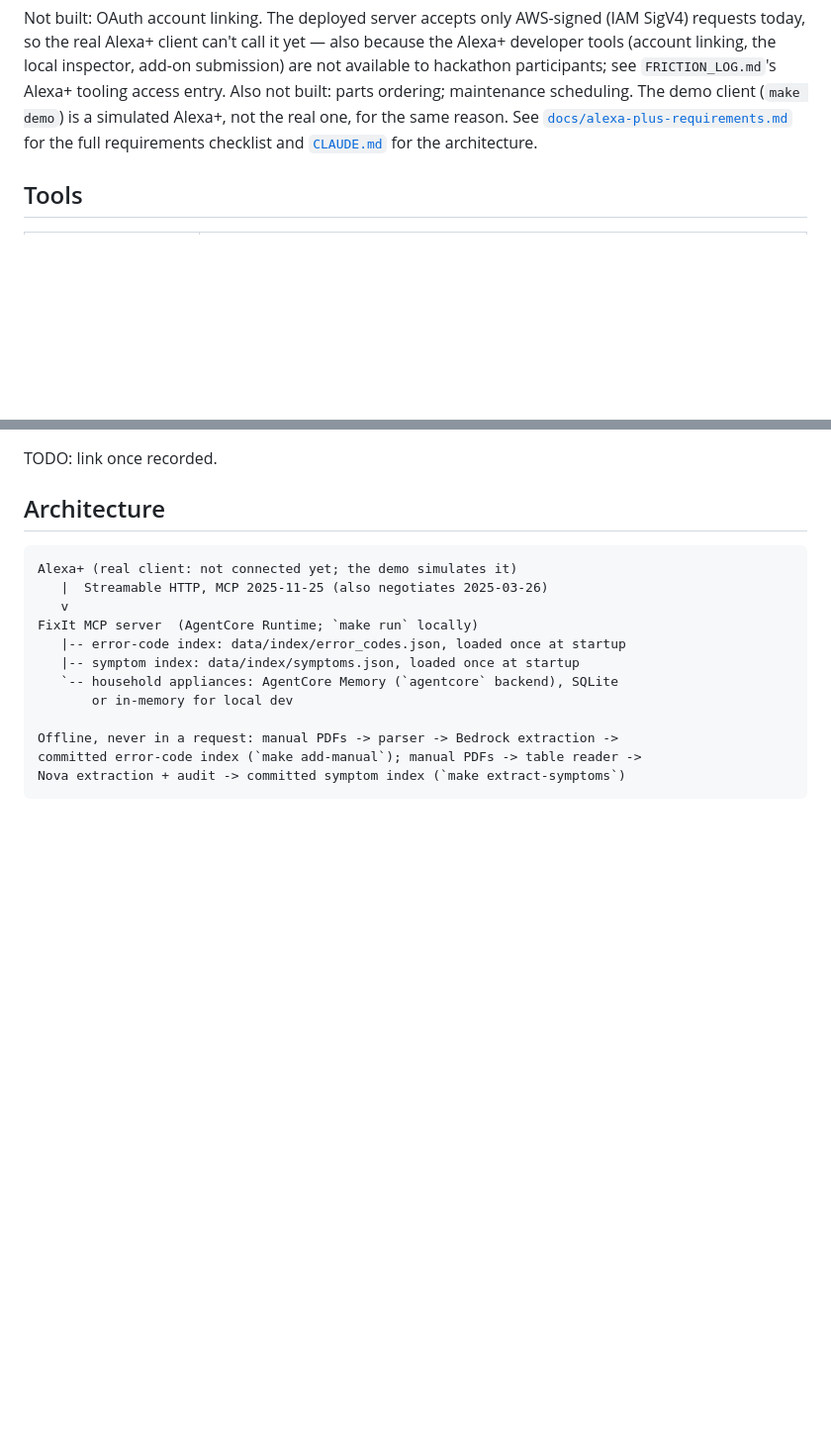
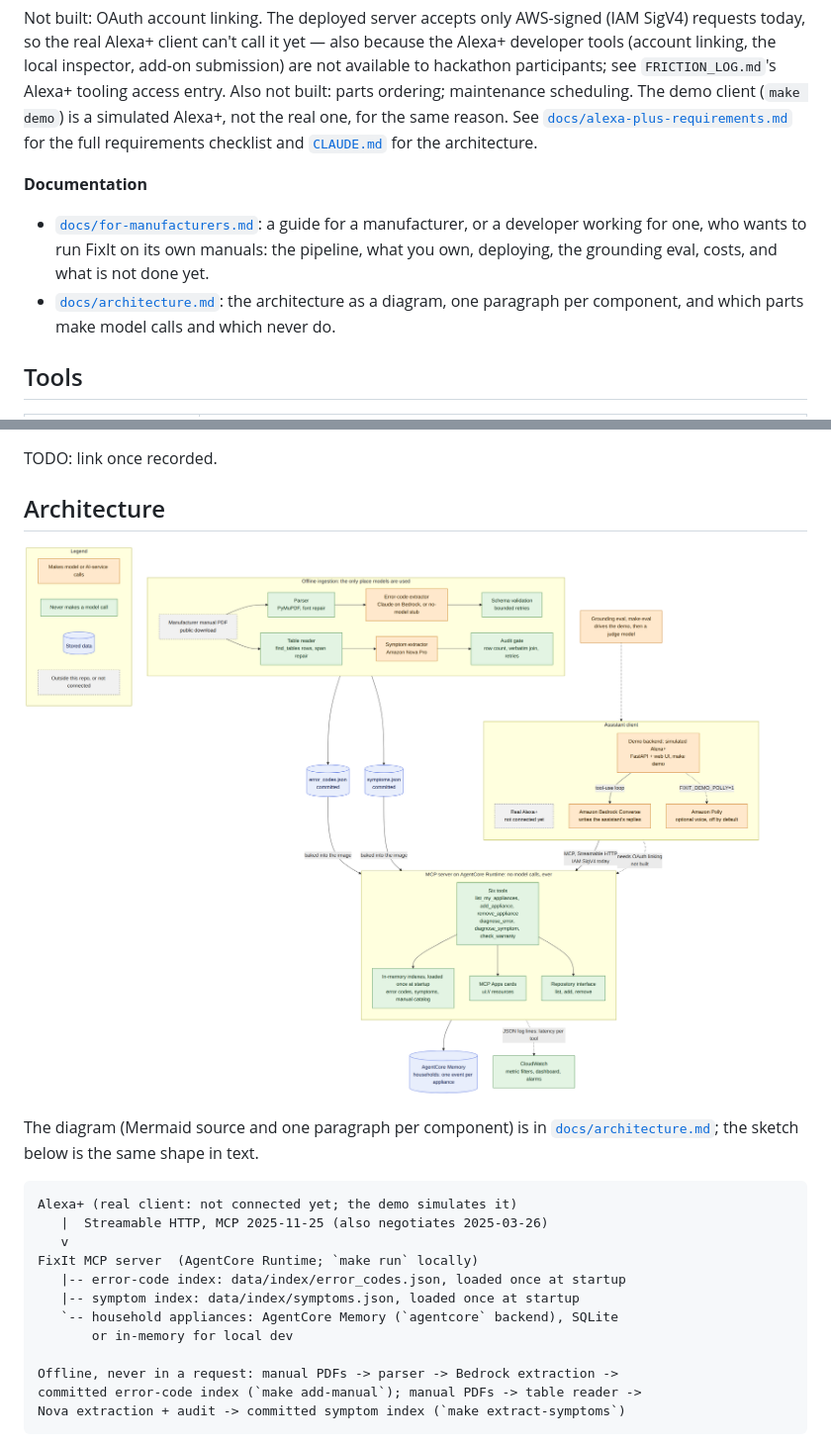
Before and after one commit to sadishihab/fixit-mcp, a Markdown page: README.md, 2 parts joined by grey strips. Shown at 99% size. Drawn GitHub-style; blank space fills up the shorter version.

````diff
--- a/README.md
+++ b/README.md
@@ -65,6 +65,13 @@ Alexa+, not the real one, for the same reason.
 See [`docs/alexa-plus-requirements.md`](docs/alexa-plus-requirements.md) for the
 full requirements checklist and [`CLAUDE.md`](CLAUDE.md) for the architecture.
 
+**Documentation**
+- [`docs/for-manufacturers.md`](docs/for-manufacturers.md): a guide for a manufacturer, or
+  a developer working for one, who wants to run FixIt on its own manuals: the pipeline,
+  what you own, deploying, the grounding eval, costs, and what is not done yet.
+- [`docs/architecture.md`](docs/architecture.md): the architecture as a diagram, one
+  paragraph per component, and which parts make model calls and which never do.
+
 ## Tools
 
 | Tool | What it does |
@@ -111,6 +118,12 @@ full requirements checklist and [`CLAUDE.md`](CLAUDE.md) for the architecture.
 TODO: link once recorded.
 
 ## Architecture
+
+![FixIt architecture: the client, the MCP server, its in-memory indexes and household memory, and the offline ingestion pipeline](docs/images/architecture.png)
+
+The diagram (Mermaid source and one paragraph per component) is in
+[`docs/architecture.md`](docs/architecture.md); the sketch below is the same
+shape in text.
 
 ```
 Alexa+ (real client: not connected yet; the demo simulates it)
````
Also changed, not shown: CONTRIBUTING.md (+5 -0 lines), docs/for-manufacturers.md (added, +281 -0 lines).
